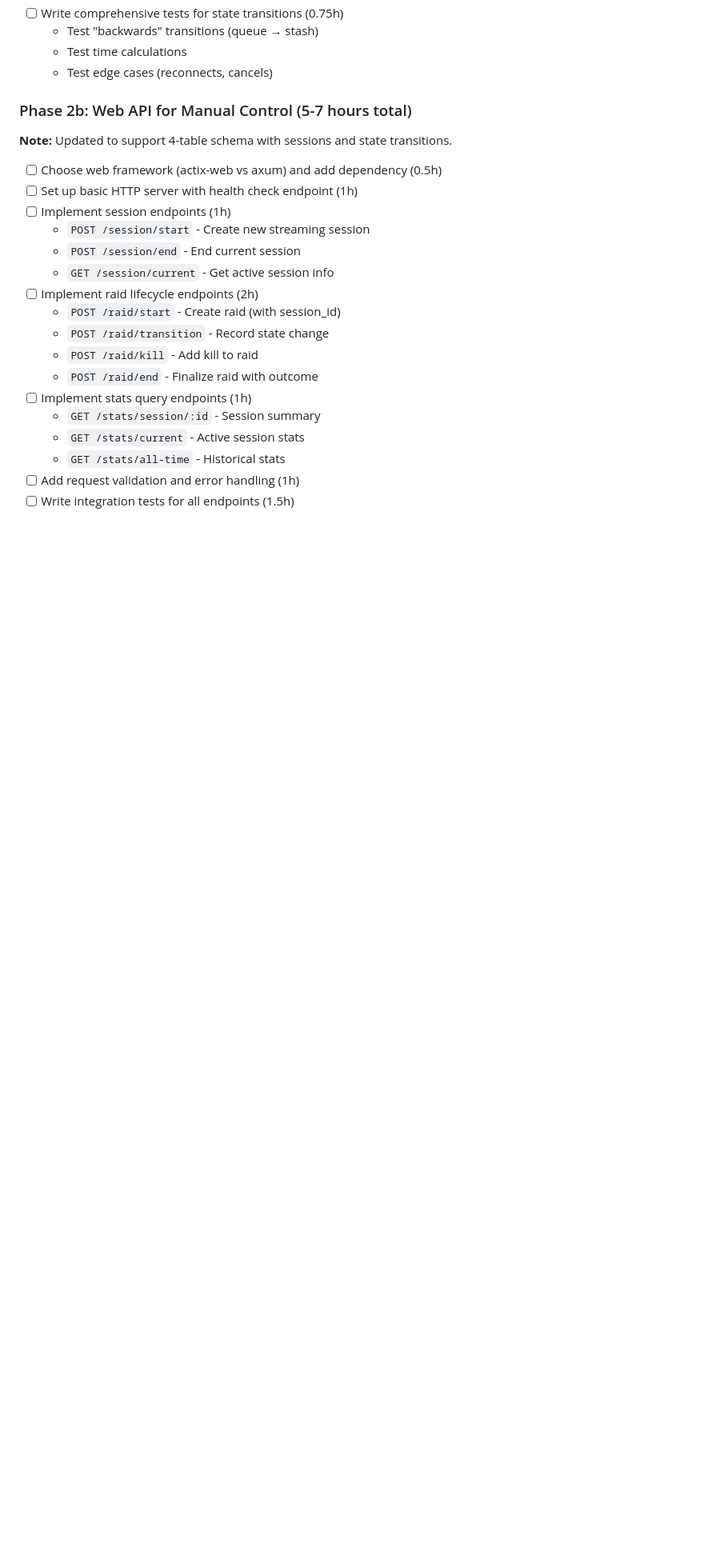
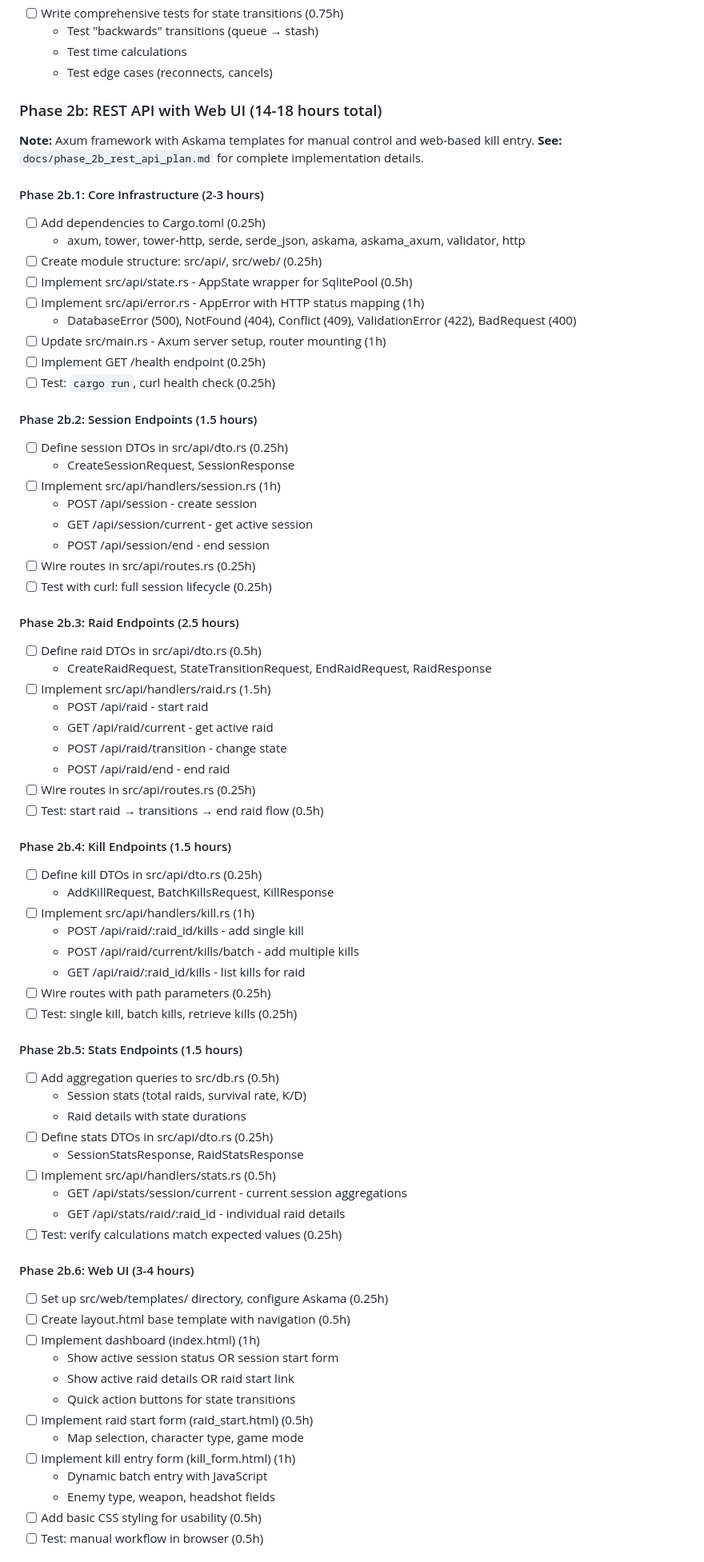
Before and after one commit to PlaidCat/tarkov-stream-producer, a Markdown page: todo.md, the part around one of its changes. Shown at 80% size. Drawn GitHub-style; blank space fills up the shorter version.

Commit message:
Phase 2b updates

```diff
--- a/todo.md
+++ b/todo.md
@@ -58,23 +58,75 @@ This document outlines the development plan for the Tarkov Stream Producer appli
   - Test time calculations
   - Test edge cases (reconnects, cancels)
 
-### Phase 2b: Web API for Manual Control (5-7 hours total)
-**Note:** Updated to support 4-table schema with sessions and state transitions.
+### Phase 2b: REST API with Web UI (14-18 hours total)
+**Note:** Axum framework with Askama templates for manual control and web-based kill entry.
+**See:** `docs/phase_2b_rest_api_plan.md` for complete implementation details.
 
-- [ ] Choose web framework (actix-web vs axum) and add dependency (0.5h)
-- [ ] Set up basic HTTP server with health check endpoint (1h)
-- [ ] Implement session endpoints (1h)
-  - `POST /session/start` - Create new streaming session
-  - `POST /session/end` - End current session
-  - `GET /session/current` - Get active session info
-- [ ] Implement raid lifecycle endpoints (2h)
-  - `POST /raid/start` - Create raid (with session_id)
-  - `POST /raid/transition` - Record state change
-  - `POST /raid/kill` - Add kill to raid
-  - `POST /raid/end` - Finalize raid with outcome
-- [ ] Implement stats query endpoints (1h)
-  - `GET /stats/session/:id` - Session summary
-  - `GET /stats/current` - Active session stats
-  - `GET /stats/all-time` - Historical stats
-- [ ] Add request validation and error handling (1h)
-- [ ] Write integration tests for all endpoints (1.5h)
+#### Phase 2b.1: Core Infrastructure (2-3 hours)
+- [ ] Add dependencies to Cargo.toml (0.25h)
+  - axum, tower, tower-http, serde, serde_json, askama, askama_axum, validator, http
+- [ ] Create module structure: src/api/, src/web/ (0.25h)
+- [ ] Implement src/api/state.rs - AppState wrapper for SqlitePool (0.5h)
+- [ ] Implement src/api/error.rs - AppError with HTTP status mapping (1h)
+  - DatabaseError (500), NotFound (404), Conflict (409), ValidationError (422), BadRequest (400)
+- [ ] Update src/main.rs - Axum server setup, router mounting (1h)
+- [ ] Implement GET /health endpoint (0.25h)
+- [ ] Test: `cargo run`, curl health check (0.25h)
+
+#### Phase 2b.2: Session Endpoints (1.5 hours)
+- [ ] Define session DTOs in src/api/dto.rs (0.25h)
+  - CreateSessionRequest, SessionResponse
+- [ ] Implement src/api/handlers/session.rs (1h)
+  - POST /api/session - create session
+  - GET /api/session/current - get active session
+  - POST /api/session/end - end session
+- [ ] Wire routes in src/api/routes.rs (0.25h)
+- [ ] Test with curl: full session lifecycle (0.25h)
+
+#### Phase 2b.3: Raid Endpoints (2.5 hours)
+- [ ] Define raid DTOs in src/api/dto.rs (0.5h)
+  - CreateRaidRequest, StateTransitionRequest, EndRaidRequest, RaidResponse
+- [ ] Implement src/api/handlers/raid.rs (1.5h)
+  - POST /api/raid - start raid
+  - GET /api/raid/current - get active raid
+  - POST /api/raid/transition - change state
+  - POST /api/raid/end - end raid
+- [ ] Wire routes in src/api/routes.rs (0.25h)
+- [ ] Test: start raid → transitions → end raid flow (0.5h)
+
+#### Phase 2b.4: Kill Endpoints (1.5 hours)
+- [ ] Define kill DTOs in src/api/dto.rs (0.25h)
+  - AddKillRequest, BatchKillsRequest, KillResponse
+- [ ] Implement src/api/handlers/kill.rs (1h)
+  - POST /api/raid/:raid_id/kills - add single kill
+  - POST /api/raid/current/kills/batch - add multiple kills
+  - GET /api/raid/:raid_id/kills - list kills for raid
+- [ ] Wire routes with path parameters (0.25h)
+- [ ] Test: single kill, batch kills, retrieve kills (0.25h)
+
+#### Phase 2b.5: Stats Endpoints (1.5 hours)
+- [ ] Add aggregation queries to src/db.rs (0.5h)
+  - Session stats (total raids, survival rate, K/D)
+  - Raid details with state durations
+- [ ] Define stats DTOs in src/api/dto.rs (0.25h)
+  - SessionStatsResponse, RaidStatsResponse
+- [ ] Implement src/api/handlers/stats.rs (0.5h)
+  - GET /api/stats/session/current - current session aggregations
+  - GET /api/stats/raid/:raid_id - individual raid details
+- [ ] Test: verify calculations match expected values (0.25h)
+
+#### Phase 2b.6: Web UI (3-4 hours)
+- [ ] Set up src/web/templates/ directory, configure Askama (0.25h)
+- [ ] Create layout.html base template with navigation (0.5h)
+- [ ] Implement dashboard (index.html) (1h)
+  - Show active session status OR session start form
+  - Show active raid details OR raid start link
+  - Quick action buttons for state transitions
+- [ ] Implement raid start form (raid_start.html) (0.5h)
+  - Map selection, character type, game mode
+- [ ] Implement kill entry form (kill_form.html) (1h)
+  - Dynamic batch entry with JavaScript
+  - Enemy type, weapon, headshot fields
+- [ ] Add basic CSS styling for usability (0.5h)
+- [ ] Test: manual workflow in browser (0.5h)
+
```
Also changed, not shown: other parts of todo.md (+17 -2 lines), docs/phase_2b_api_plan.md (added, +92 -0 lines), docs/phase_2b_rest_api_plan.md (added, +303 -0 lines).
